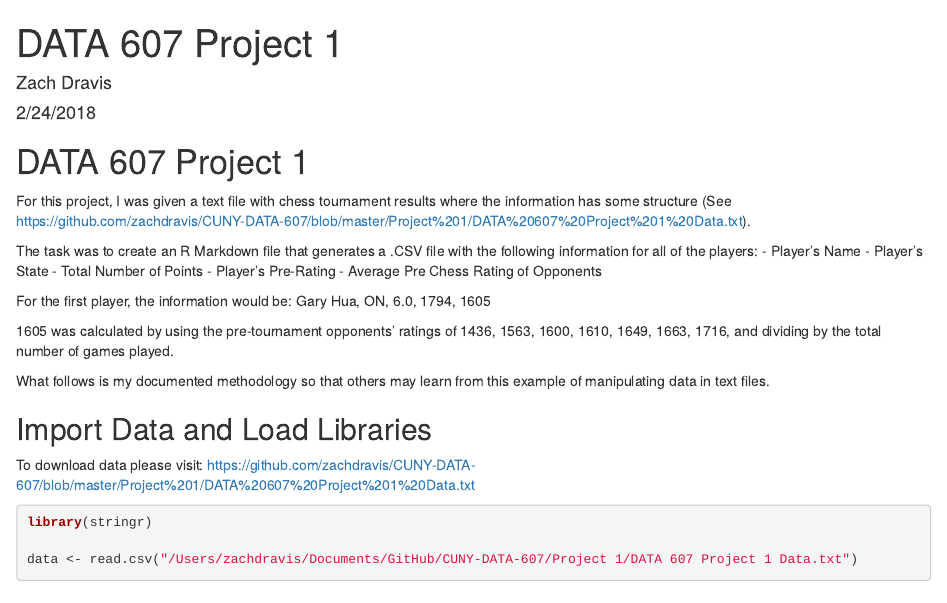
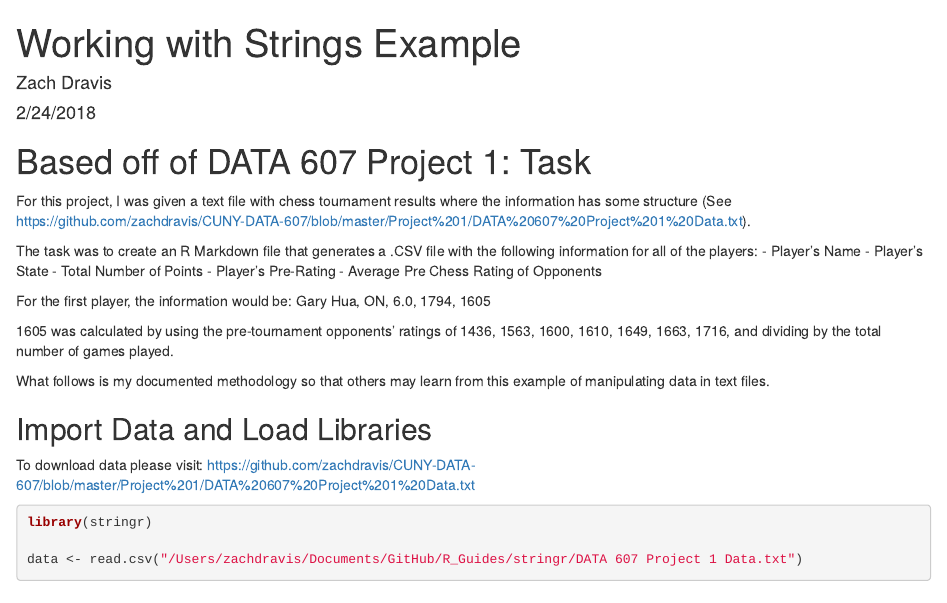
Before and after one commit to zachdravis/R_Guides, an R Markdown document (stringr/Example of Working with Strings (From CUNY DATA 607 Project 1).Rmd): the page in a window 1100 px wide, from its top. Rendered offline with R 4.5, knitr and Pandoc, with nearby package versions.

Commit message:
Added html

````diff
--- a/stringr/Example of Working with Strings (From CUNY DATA 607 Project 1).Rmd
+++ b/stringr/Example of Working with Strings (From CUNY DATA 607 Project 1).Rmd
@@ -1,5 +1,6 @@
 ---
-title: "DATA 607 Project 1"
+title: "Working with Strings Example"
 author: "Zach Dravis"
 date: "2/24/2018"
-output: html_document
+output:
+  html_document:
@@ -6,5 +13,5 @@ output: html_document
 ---
-# DATA 607 Project 1
+# Based off of DATA 607 Project 1: Task
 For this project, I was given a text file with chess tournament results where the information has some structure (See https://github.com/zachdravis/CUNY-DATA-607/blob/master/Project%201/DATA%20607%20Project%201%20Data.txt).
 
 The task was to create an R Markdown file that generates a .CSV file with the following information for all of the players:
@@ -27,7 +34,7 @@ To download data please visit: https://github.com/zachdravis/CUNY-DATA-607/blob/
 ```{r}
 library(stringr)
 
-data <- read.csv("/Users/zachdravis/Documents/GitHub/CUNY-DATA-607/Project 1/DATA 607 Project 1 Data.txt")
+data <- read.csv("/Users/zachdravis/Documents/GitHub/R_Guides/stringr/DATA 607 Project 1 Data.txt")
 ```
 
 ## Clean Data
````
Also changed, not shown: stringr/Example_of_Working_with_Strings__From_CUNY_DATA_607_Project_1_.html (added), stringr/Example of Working with Strings (From CUNY DATA 607 Project 1).Rmd (6 more changed lines).
